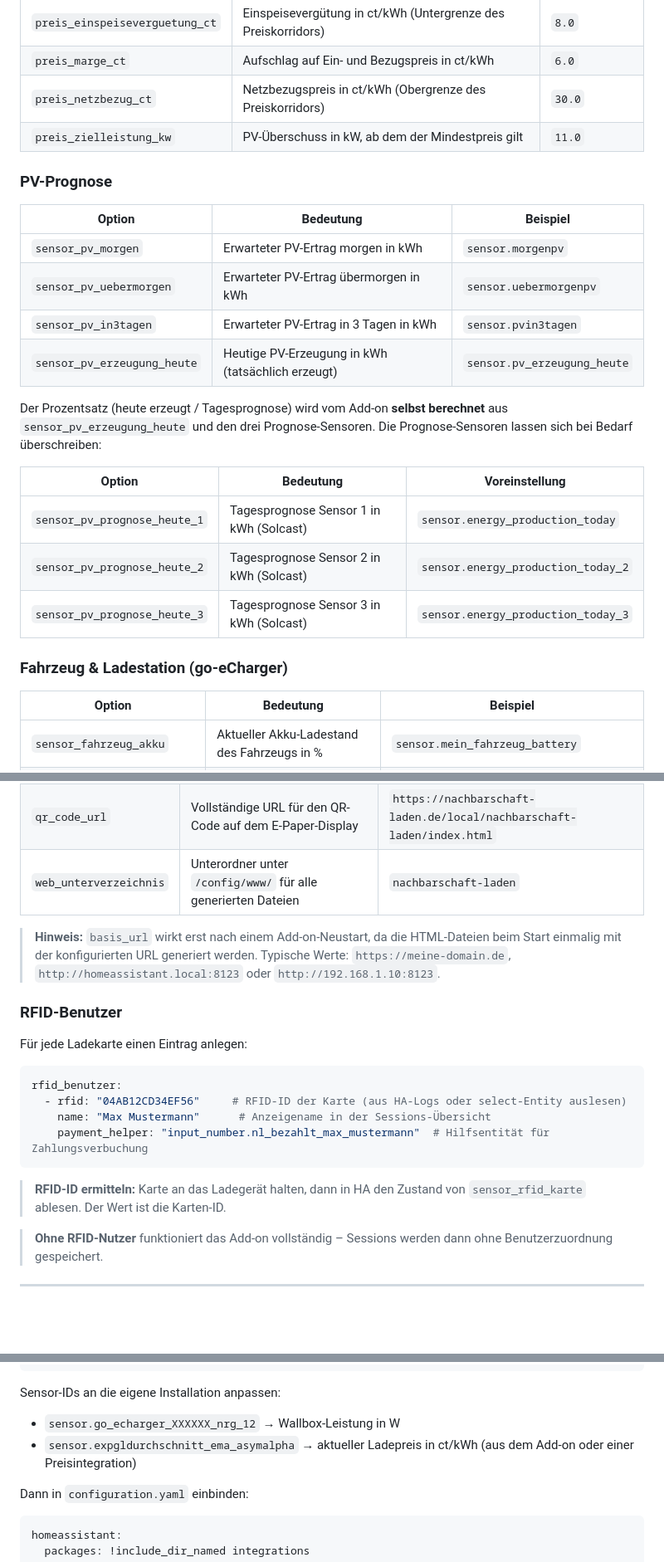
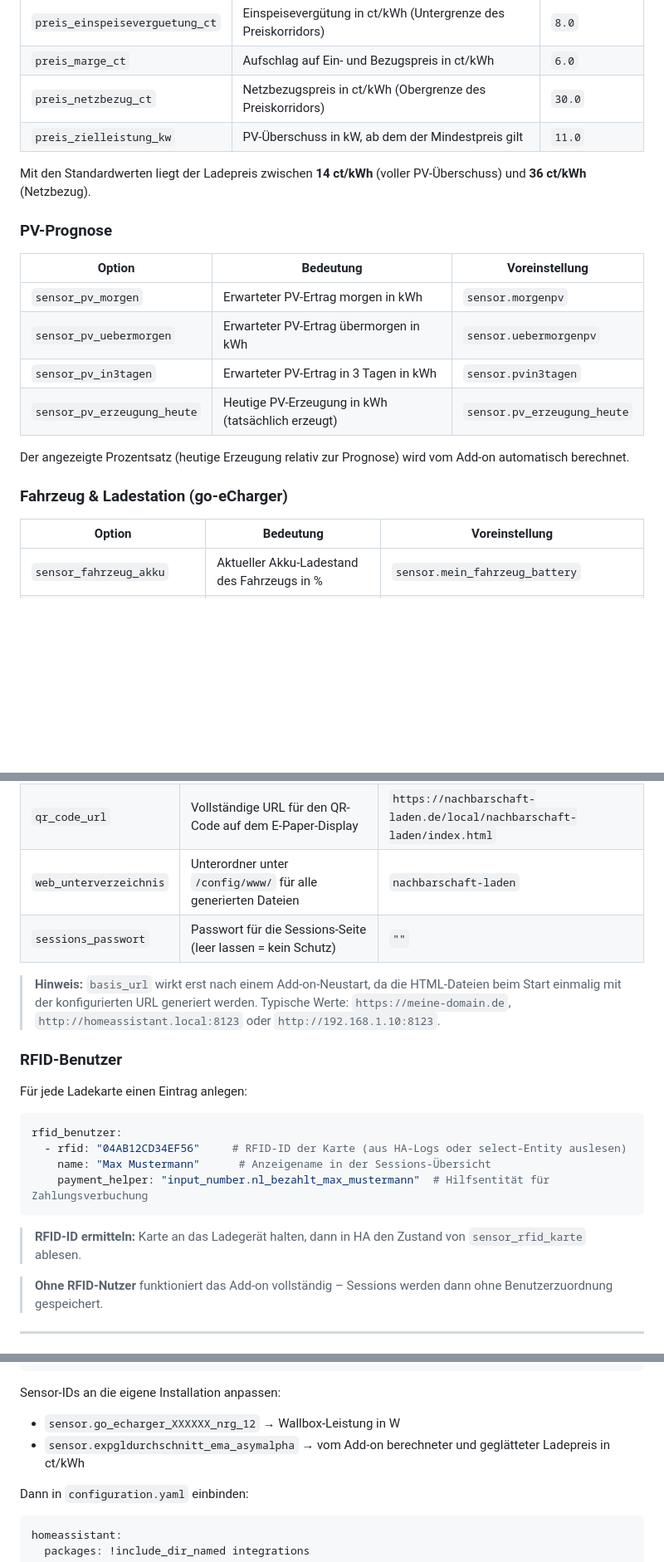
Before and after one commit to bernd780/Nachbarschaft-Laden, a Markdown page: addon/HOWTO.md, 3 parts joined by grey strips. Shown at 83% size. Drawn GitHub-style; blank space fills up the shorter version.

````diff
--- a/addon/HOWTO.md
+++ b/addon/HOWTO.md
@@ -65,27 +65,23 @@ Das Add-on berechnet den dynamischen Ladepreis selbst, direkt aus Netzleistung,
 | `preis_netzbezug_ct` | Netzbezugspreis in ct/kWh (Obergrenze des Preiskorridors) | `30.0` |
 | `preis_zielleistung_kw` | PV-Überschuss in kW, ab dem der Mindestpreis gilt | `11.0` |
 
+Mit den Standardwerten liegt der Ladepreis zwischen **14 ct/kWh** (voller PV-Überschuss) und **36 ct/kWh** (Netzbezug).
+
 ### PV-Prognose
 
-| Option | Bedeutung | Beispiel |
-|--------|-----------|---------|
+| Option | Bedeutung | Voreinstellung |
+|--------|-----------|----------------|
 | `sensor_pv_morgen` | Erwarteter PV-Ertrag morgen in kWh | `sensor.morgenpv` |
 | `sensor_pv_uebermorgen` | Erwarteter PV-Ertrag übermorgen in kWh | `sensor.uebermorgenpv` |
 | `sensor_pv_in3tagen` | Erwarteter PV-Ertrag in 3 Tagen in kWh | `sensor.pvin3tagen` |
 | `sensor_pv_erzeugung_heute` | Heutige PV-Erzeugung in kWh (tatsächlich erzeugt) | `sensor.pv_erzeugung_heute` |
 
-Der Prozentsatz (heute erzeugt / Tagesprognose) wird vom Add-on **selbst berechnet** aus `sensor_pv_erzeugung_heute` und den drei Prognose-Sensoren. Die Prognose-Sensoren lassen sich bei Bedarf überschreiben:
+Der angezeigte Prozentsatz (heutige Erzeugung relativ zur Prognose) wird vom Add-on automatisch berechnet.
+
+### Fahrzeug & Ladestation (go-eCharger)
 
 | Option | Bedeutung | Voreinstellung |
 |--------|-----------|----------------|
-| `sensor_pv_prognose_heute_1` | Tagesprognose Sensor 1 in kWh (Solcast) | `sensor.energy_production_today` |
-| `sensor_pv_prognose_heute_2` | Tagesprognose Sensor 2 in kWh (Solcast) | `sensor.energy_production_today_2` |
-| `sensor_pv_prognose_heute_3` | Tagesprognose Sensor 3 in kWh (Solcast) | `sensor.energy_production_today_3` |
-
-### Fahrzeug & Ladestation (go-eCharger)
-
-| Option | Bedeutung | Beispiel |
-|--------|-----------|---------|
 | `sensor_fahrzeug_akku` | Aktueller Akku-Ladestand des Fahrzeugs in % | `sensor.mein_fahrzeug_battery` |
 | `sensor_ladegeraet_status` | Fahrzeugstatus am Ladegerät (`Charging`, `Complete`, …) | `sensor.go_echarger_XXXXXX_car` |
 | `sensor_zaehlerstand_kwh` | Gesamter Zählerstand des Ladegeräts in kWh (steigt monoton) | `sensor.go_echarger_XXXXXX_eto` |
@@ -116,6 +114,7 @@ Der Prozentsatz (heute erzeugt / Tagesprognose) wird vom Add-on **selbst berechn
 | `basis_url` | Basis-URL der HA-Instanz (ohne abschließenden `/`), ersetzt alle Links in den Web-Frontends | `https://nachbarschaft-laden.de` |
 | `qr_code_url` | Vollständige URL für den QR-Code auf dem E-Paper-Display | `https://nachbarschaft-laden.de/local/nachbarschaft-laden/index.html` |
 | `web_unterverzeichnis` | Unterordner unter `/config/www/` für alle generierten Dateien | `nachbarschaft-laden` |
+| `sessions_passwort` | Passwort für die Sessions-Seite (leer lassen = kein Schutz) | `""` |
 
 > **Hinweis:** `basis_url` wirkt erst nach einem Add-on-Neustart, da die HTML-Dateien beim Start einmalig mit der konfigurierten URL generiert werden. Typische Werte: `https://meine-domain.de`, `http://homeassistant.local:8123` oder `http://192.168.1.10:8123`.
 
@@ -130,7 +129,7 @@ rfid_benutzer:
     payment_helper: "input_number.nl_bezahlt_max_mustermann"  # Hilfsentität für Zahlungsverbuchung
 ```
 
-> **RFID-ID ermitteln:** Karte an das Ladegerät halten, dann in HA den Zustand von `sensor_rfid_karte` ablesen. Der Wert ist die Karten-ID.
+> **RFID-ID ermitteln:** Karte an das Ladegerät halten, dann in HA den Zustand von `sensor_rfid_karte` ablesen.
 
 > **Ohne RFID-Nutzer** funktioniert das Add-on vollständig – Sessions werden dann ohne Benutzerzuordnung gespeichert.
 
@@ -163,7 +162,7 @@ template:
 
 Sensor-IDs an die eigene Installation anpassen:
 - `sensor.go_echarger_XXXXXX_nrg_12` → Wallbox-Leistung in W
-- `sensor.expgldurchschnitt_ema_asymalpha` → aktueller Ladepreis in ct/kWh (aus dem Add-on oder einer Preisintegration)
+- `sensor.expgldurchschnitt_ema_asymalpha` → vom Add-on berechneter und geglätteter Ladepreis in ct/kWh
 
 Dann in `configuration.yaml` einbinden:
 ```yaml
````
Also changed, not shown: other parts of addon/HOWTO.md (+35 -57 lines).
